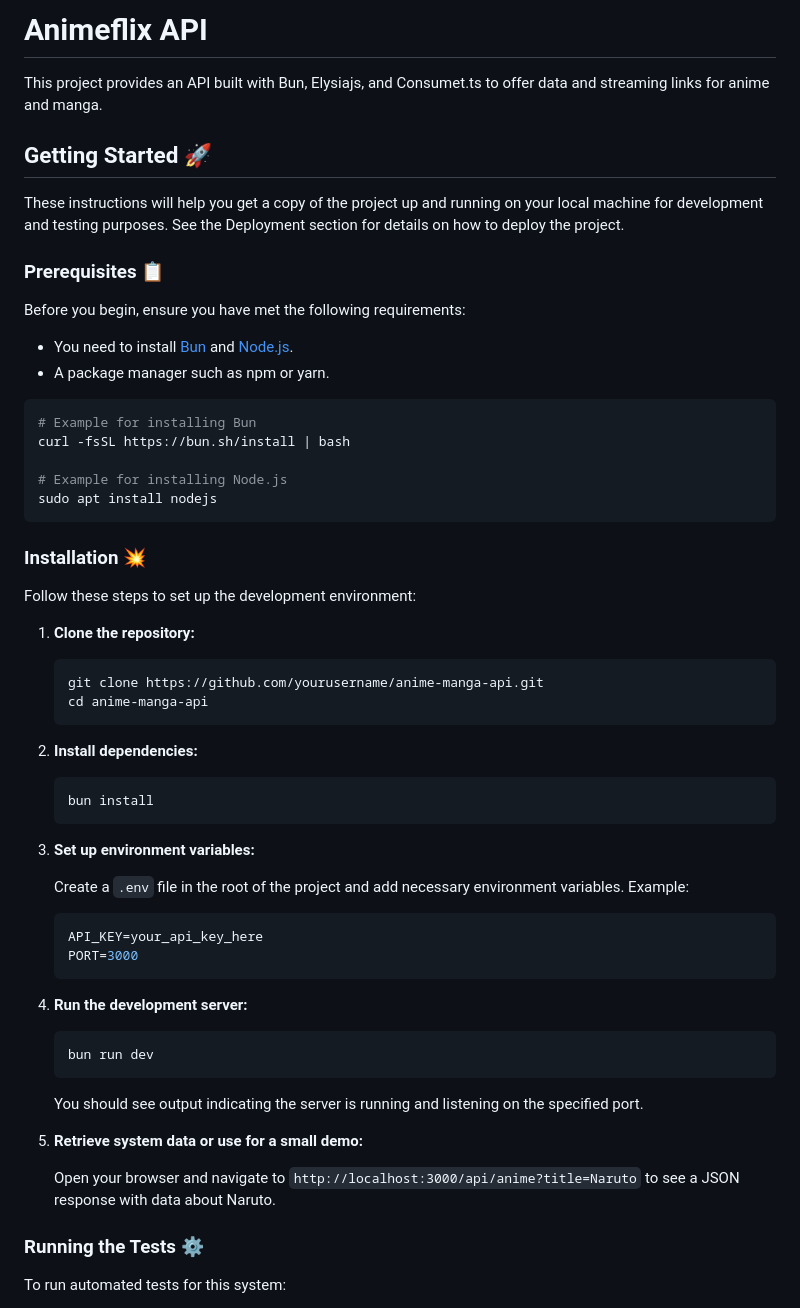
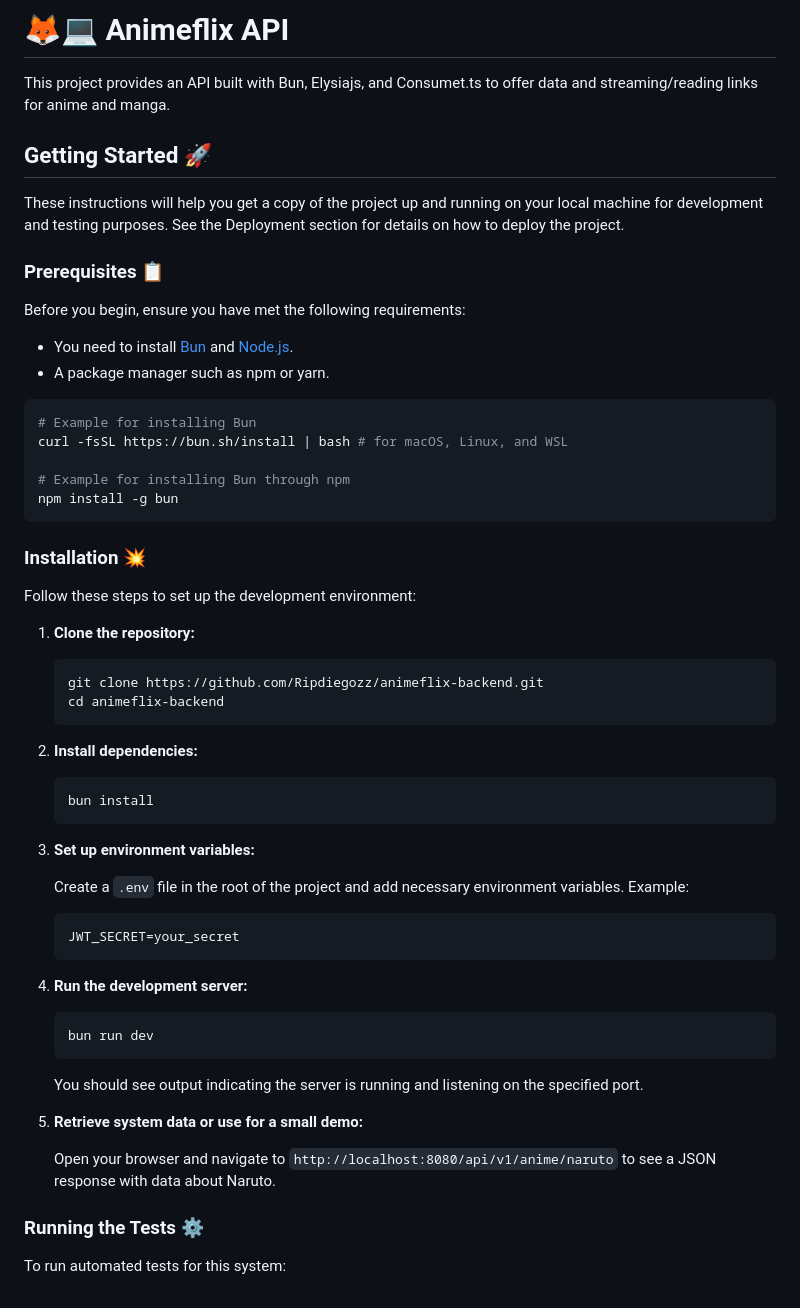
Before and after one commit to Ripdiegozz/animeflix-backend, a Markdown page: README.md, the part around the change printed below. GitHub-like rendering.

````diff
--- a/README.md
+++ b/README.md
@@ -1,6 +1,6 @@
-# Animeflix API
+# 🦊💻 Animeflix API
 
-This project provides an API built with Bun, Elysiajs, and Consumet.ts to offer data and streaming links for anime and manga.
+This project provides an API built with Bun, Elysiajs, and Consumet.ts to offer data and streaming/reading links for anime and manga.
 
 ## Getting Started 🚀
 
@@ -14,10 +14,10 @@ Before you begin, ensure you have met the following requirements:
 
 ```bash
 # Example for installing Bun
-curl -fsSL https://bun.sh/install | bash
+curl -fsSL https://bun.sh/install | bash # for macOS, Linux, and WSL
 
-# Example for installing Node.js
-sudo apt install nodejs
+# Example for installing Bun through npm
+npm install -g bun
 ```
 
 ### Installation 💥
@@ -27,8 +27,8 @@ Follow these steps to set up the development environment:
 1. **Clone the repository:**
 
     ```bash
-    git clone https://github.com/yourusername/anime-manga-api.git
-    cd anime-manga-api
+    git clone https://github.com/Ripdiegozz/animeflix-backend.git
+    cd animeflix-backend
     ```
 
 2. **Install dependencies:**
@@ -42,8 +42,7 @@ Follow these steps to set up the development environment:
     Create a `.env` file in the root of the project and add necessary environment variables. Example:
 
     ```env
-    API_KEY=your_api_key_here
-    PORT=3000
+    JWT_SECRET=your_secret
     ```
 
 4. **Run the development server:**
@@ -56,7 +55,7 @@ Follow these steps to set up the development environment:
 
 5. **Retrieve system data or use for a small demo:**
 
-    Open your browser and navigate to `http://localhost:3000/api/anime?title=Naruto` to see a JSON response with data about Naruto.
+    Open your browser and navigate to `http://localhost:8080/api/v1/anime/naruto` to see a JSON response with data about Naruto.
 
 ### Running the Tests ⚙️
 
````
Also changed, not shown: other parts of README.md (+6 -17 lines).
